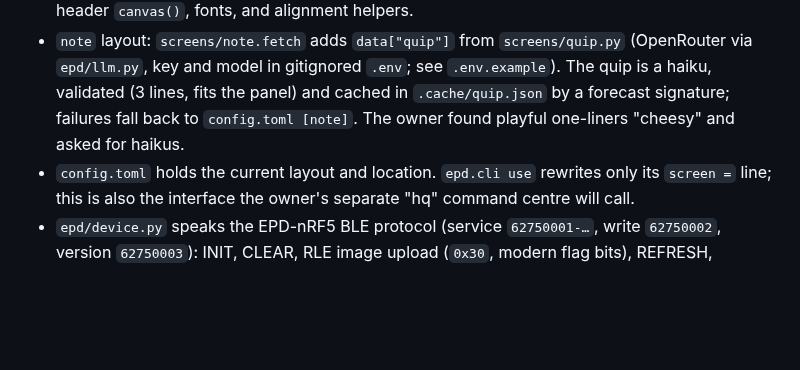
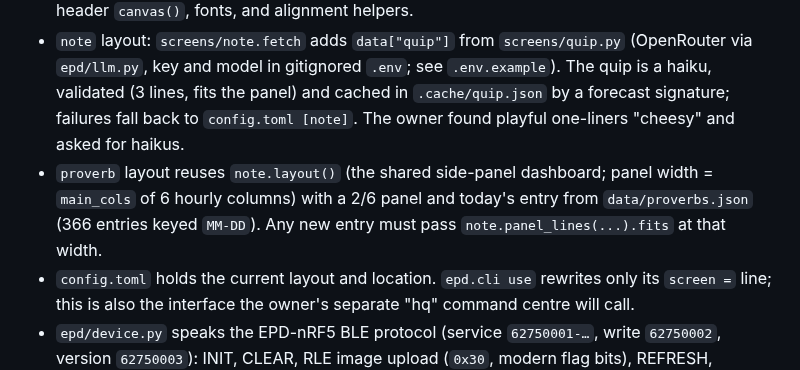
Before and after one commit to potateros/nrf5-eink, a Markdown page: CLAUDE.md, the part around the change. Rendered like a GitHub page; blank space fills up the shorter version.

```diff
--- a/CLAUDE.md
+++ b/CLAUDE.md
@@ -26,6 +26,7 @@ Pipeline: `screens/weather.fetch()` → `screens/<layout>.render()` → `epd.ima
 - `epd/cli.py` owns the `SCREENS` registry (name → module). Every layout module exposes `fetch(lat, lon)` (all reuse `screens.weather.fetch`) and `render(data, now=None, battery_mv=None)`. `push()` connects **before** rendering so the frame can use the battery level the device reports on connect.
 - `screens/weather.py` holds both the data fetch (Open-Meteo + NEA data.gov.sg, cached via `epd/data.py`) and the legacy `detailed` layout. `glance`/`rain` build on `screens/common.py`: `Forecast` (current/hourly/daily view, NEA nowcast override, rain windows, night), the shared header `canvas()`, fonts, and alignment helpers.
 - `note` layout: `screens/note.fetch` adds `data["quip"]` from `screens/quip.py` (OpenRouter via `epd/llm.py`, key and model in gitignored `.env`; see `.env.example`). The quip is a haiku, validated (3 lines, fits the panel) and cached in `.cache/quip.json` by a forecast signature; failures fall back to `config.toml [note]`. The owner found playful one-liners "cheesy" and asked for haikus.
+- `proverb` layout reuses `note.layout()` (the shared side-panel dashboard; panel width = `main_cols` of 6 hourly columns) with a 2/6 panel and today's entry from `data/proverbs.json` (366 entries keyed `MM-DD`). Any new entry must pass `note.panel_lines(...).fits` at that width.
 - `config.toml` holds the current layout and location. `epd.cli use` rewrites only its `screen =` line; this is also the interface the owner's separate "hq" command centre will call.
 - `epd/device.py` speaks the EPD-nRF5 BLE protocol (service `62750001-…`, write `62750002`, version `62750003`): INIT, CLEAR, RLE image upload (`0x30`, modern flag bits), REFRESH, SET_TIME, SET_CONFIG.
 
```
Also changed, not shown: README.md (+29 -10 lines), docs/images/detailed.png, docs/images/glance.png, docs/images/note.png, docs/images/proverb.png (added), docs/images/rain.png, 6 other files.
